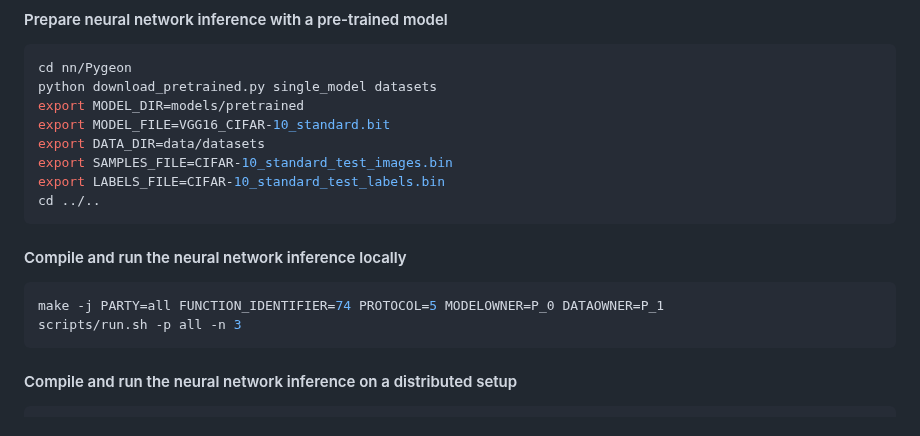
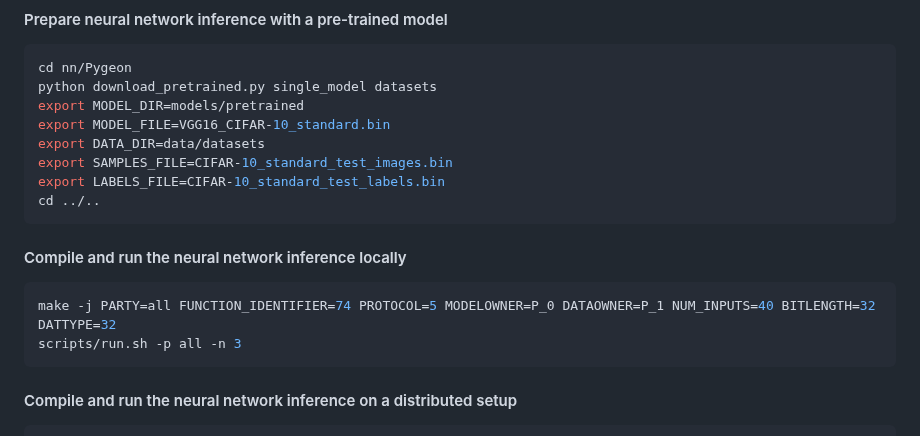
Before and after one commit to chart21/hpmpc, a Markdown page: README.md, the part around the change. GitHub-like rendering.

````diff
--- a/README.md
+++ b/README.md
@@ -346,7 +346,7 @@ python3 measurements/parse_logs.py measurements/logs/ # results are stored as `.
 cd nn/Pygeon
 python download_pretrained.py single_model datasets
 export MODEL_DIR=models/pretrained
-export MODEL_FILE=VGG16_CIFAR-10_standard.bit
+export MODEL_FILE=VGG16_CIFAR-10_standard.bin
 export DATA_DIR=data/datasets
 export SAMPLES_FILE=CIFAR-10_standard_test_images.bin
 export LABELS_FILE=CIFAR-10_standard_test_labels.bin
@@ -356,7 +356,7 @@ cd ../..
 #### Compile and run the neural network inference locally
 
 ```bash
-make -j PARTY=all FUNCTION_IDENTIFIER=74 PROTOCOL=5 MODELOWNER=P_0 DATAOWNER=P_1
+make -j PARTY=all FUNCTION_IDENTIFIER=74 PROTOCOL=5 MODELOWNER=P_0 DATAOWNER=P_1 NUM_INPUTS=40 BITLENGTH=32 DATTYPE=32
 scripts/run.sh -p all -n 3
 ```
 
````
